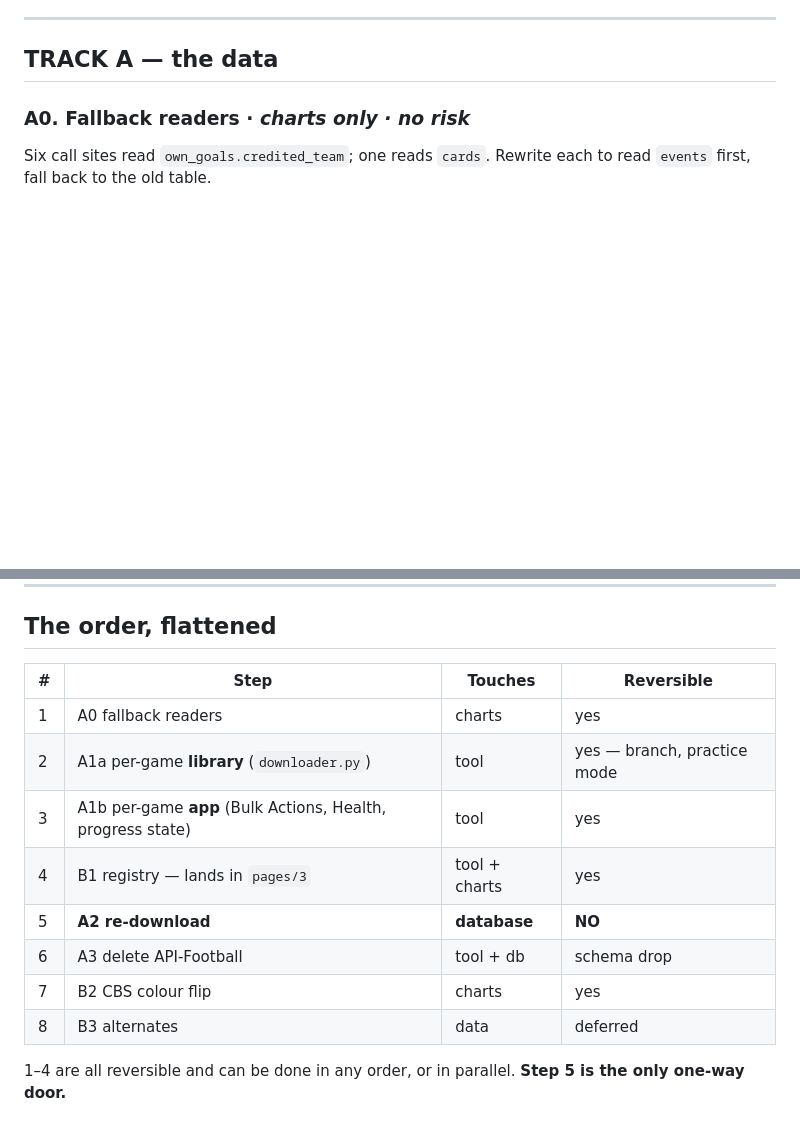
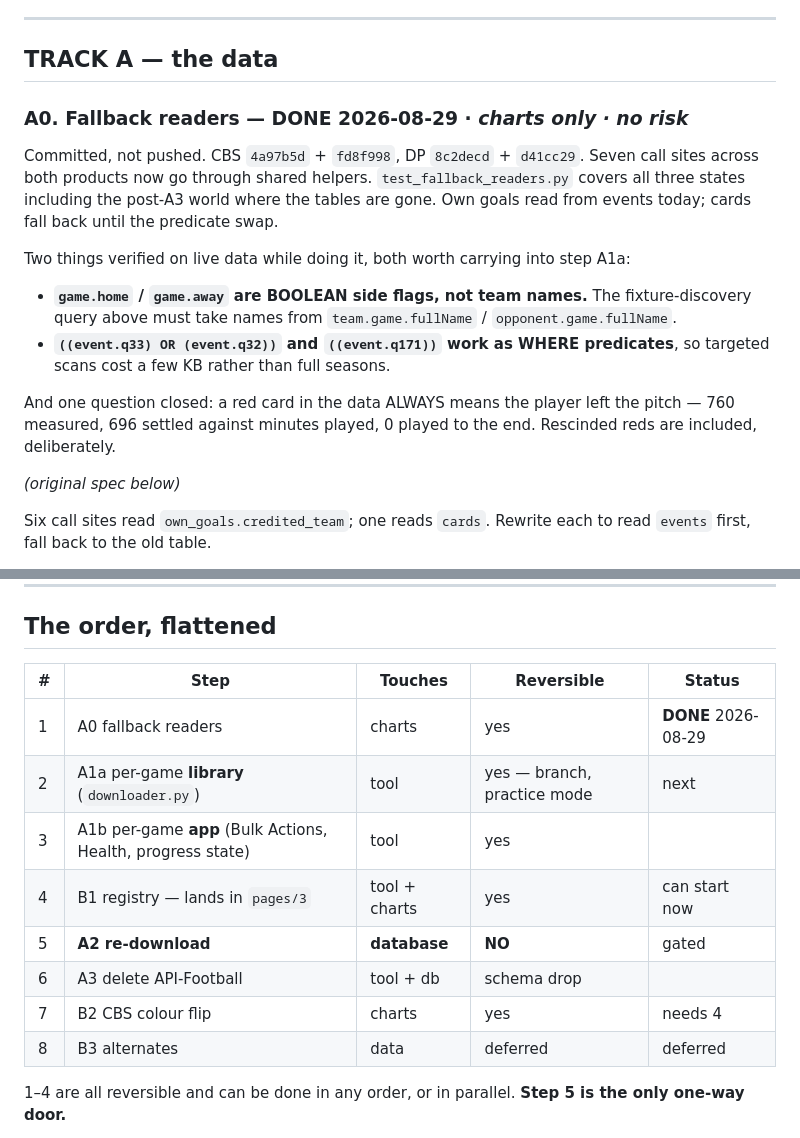
Before and after one commit to MLGSoccer/MLG-s-Soccer-Analytics-Tools, a Markdown page: MIGRATION_PLAN.md, 2 parts joined by grey strips. GitHub-like rendering; blank space fills up the shorter version.

Commit message:
migration plan: step A0 done, and two live findings for A1a
game.home / game.away are BOOLEAN side flags, not team names - the fixture
discovery query has to take names from team.game.fullName and
opponent.game.fullName. The first q171 probe printed 'True v False' as the
fixture before this was noticed.

Qualifier booleans work as WHERE predicates, so a targeted scan costs a few
KB rather than full seasons.

Co-Authored-By: Claude Opus 5 <noreply@anthropic.com>

```diff
--- a/MIGRATION_PLAN.md
+++ b/MIGRATION_PLAN.md
@@ -342,7 +342,28 @@ migration, and A1/A2 stop being a synchronised big-bang.
 
 ## TRACK A — the data
 
-### A0. Fallback readers · *charts only · no risk*
+### A0. Fallback readers — **DONE 2026-08-29** · *charts only · no risk*
+
+Committed, not pushed. CBS `4a97b5d` + `fd8f998`, DP `8c2decd` + `d41cc29`.
+Seven call sites across both products now go through shared helpers.
+`test_fallback_readers.py` covers all three states including the post-A3
+world where the tables are gone. Own goals read from events today; cards
+fall back until the predicate swap.
+
+Two things verified on live data while doing it, both worth carrying into
+step A1a:
+
+- **`game.home` / `game.away` are BOOLEAN side flags, not team names.** The
+  fixture-discovery query above must take names from `team.game.fullName` /
+  `opponent.game.fullName`.
+- **`((event.q33) OR (event.q32))` and `((event.q171))` work as WHERE
+  predicates**, so targeted scans cost a few KB rather than full seasons.
+
+And one question closed: a red card in the data ALWAYS means the player left
+the pitch — 760 measured, 696 settled against minutes played, 0 played to
+the end. Rescinded reds are included, deliberately.
+
+*(original spec below)*
 
 Six call sites read `own_goals.credited_team`; one reads `cards`. Rewrite
 each to read `events` first, fall back to the old table.
@@ -456,16 +477,16 @@ Alternates are irreducibly authored.
 
 ## The order, flattened
 
-| # | Step | Touches | Reversible |
-|---|---|---|---|
-| 1 | A0 fallback readers | charts | yes |
-| 2 | A1a per-game **library** (`downloader.py`) | tool | yes — branch, practice mode |
-| 3 | A1b per-game **app** (Bulk Actions, Health, progress state) | tool | yes |
-| 4 | B1 registry — lands in `pages/3` | tool + charts | yes |
-| 5 | **A2 re-download** | **database** | **NO** |
-| 6 | A3 delete API-Football | tool + db | schema drop |
-| 7 | B2 CBS colour flip | charts | yes |
-| 8 | B3 alternates | data | deferred |
+| # | Step | Touches | Reversible | Status |
+|---|---|---|---|---|
+| 1 | A0 fallback readers | charts | yes | **DONE** 2026-08-29 |
+| 2 | A1a per-game **library** (`downloader.py`) | tool | yes — branch, practice mode | next |
+| 3 | A1b per-game **app** (Bulk Actions, Health, progress state) | tool | yes | |
+| 4 | B1 registry — lands in `pages/3` | tool + charts | yes | can start now |
+| 5 | **A2 re-download** | **database** | **NO** | gated |
+| 6 | A3 delete API-Football | tool + db | schema drop | |
+| 7 | B2 CBS colour flip | charts | yes | needs 4 |
+| 8 | B3 alternates | data | deferred | deferred |
 
 1–4 are all reversible and can be done in any order, or in parallel. **Step 5
 is the only one-way door.**
```
